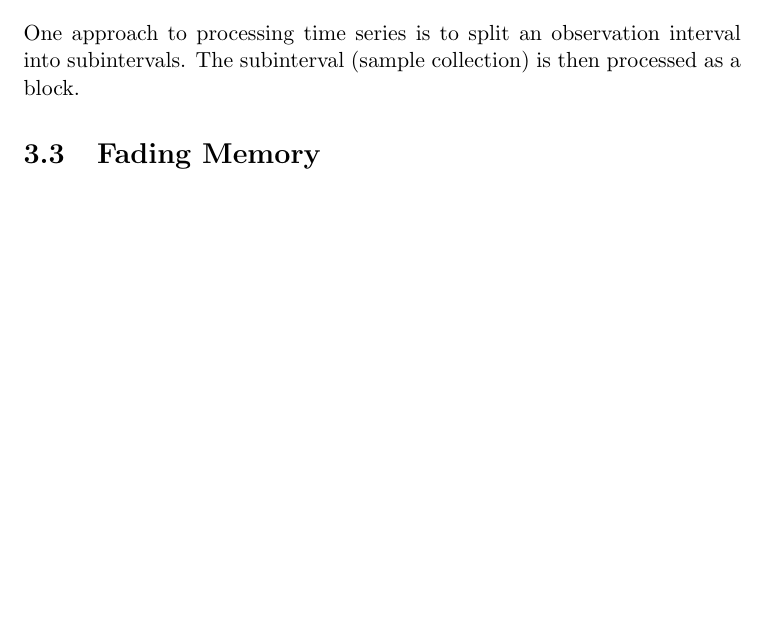
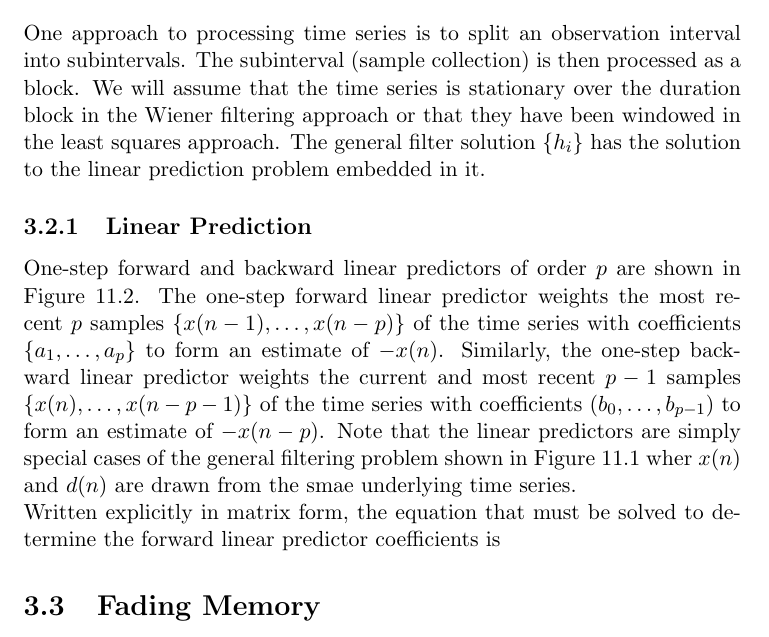
Before and after one commit to Pervigilent/beamformer, a LaTeX thesis (manual/beamformer.tex): part of page 12 of 20, cut so that both start at the same text, the shorter picture padded with empty space. Compiled offline with pdfLaTeX.

Commit message:
Started linear predictor section

```diff
--- a/manual/beamformer.tex
+++ b/manual/beamformer.tex
@@ -274,7 +274,11 @@ Now, solving Eq. 11.17 for $\mathbf{h}$ yields
 \end{equation}
 
 \section{Block Processing}
-One approach to processing time series is to split an observation interval into subintervals. The subinterval (sample collection) is then processed as a block.
+One approach to processing time series is to split an observation interval into subintervals. The subinterval (sample collection) is then processed as a block. We will assume that the time series is stationary over the duration block in the Wiener filtering approach or that they have been windowed in the least squares approach. The general filter solution $\{h_i\}$ has the solution to the linear prediction problem embedded in it.
+
+\subsection{Linear Prediction}
+One-step forward and backward linear predictors of order $p$ are shown in Figure 11.2. The one-step forward linear predictor weights the most recent $p$ samples $\{x(n-1),\ldots,x(n-p)\}$ of the time series with coefficients $\{a_1,\ldots,a_p\}$ to form an estimate of $-x(n)$. Similarly, the one-step backward linear predictor weights the current and most recent $p-1$ samples $\{x(n),\ldots,x(n-p-1)\}$ of the time series with coefficients $(b_0,\ldots,b_{p-1})$ to form an estimate of $-x(n-p)$. Note that the linear predictors are simply special cases of the general filtering problem shown in Figure 11.1 wher $x(n)$ and $d(n)$ are drawn from the smae underlying time series.\\
+Written explicitly in matrix form, the equation that must be solved to determine the forward linear predictor coefficients is
 
 \section {Fading Memory}
 An adaptive filter can be continuously updated, and a fading memory of past data can be incorporated into its algorithm.
```
Also changed, not shown: manual/beamformer.pdf.
